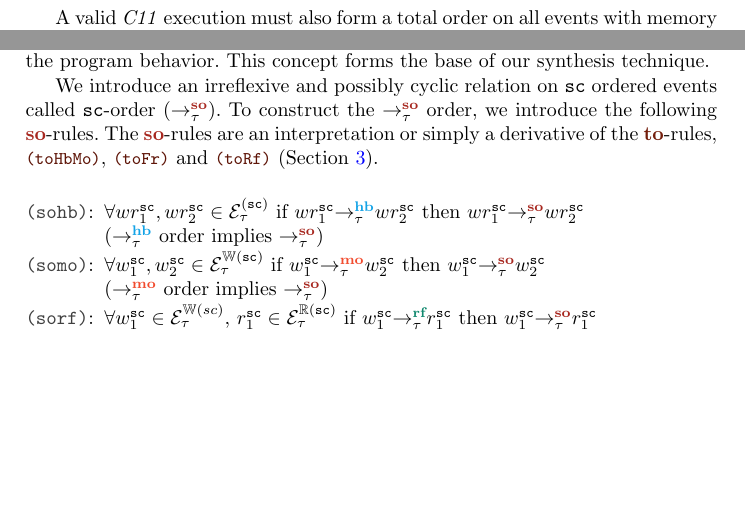
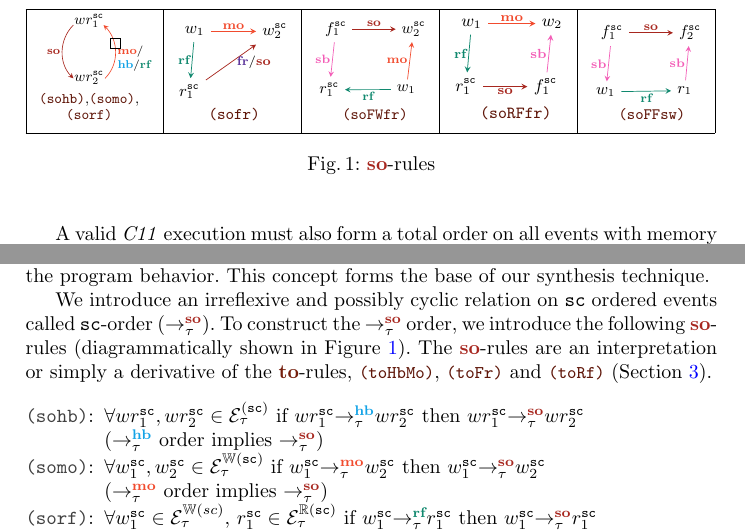
Before and after one commit to theishita/c11-fences, a LaTeX thesis (paper/main.tex, which reads paper/figures/soFFsw.tex, paper/figures/soFWfr.tex, paper/figures/soRFfr.tex): two parts of page 3 of 19, joined at a grey line, cut at the place of the change, the shorter picture padded with empty space. Compiled offline with pdfLaTeX.

Commit message:
so rules figures

```diff
--- /dev/null
+++ b/paper/figures/soFFsw.tex
@@ -0,0 +1,19 @@
+\tikzset{every picture/.style={line width=0.75pt}} %set default line width to 0.75pt
+\begin{tikzpicture}[x=1em,y=1em,yscale=-1,xscale=-1]
+\tikzstyle{every node}=[font=\normalfont]
+\node (f1) {$ f^\sc_1 $};
+\node (f2) [right=25pt of f1] {$ f^\sc_2 $};
+\node (w1) [below left=20pt and -15pt of f1] {$ w_1 $};
+\node (r1) [below left=21pt and -15pt of w2] {$ r_1 $};
+\node (soffsw) [below right=0pt and -5pt of w1] {\hlref{soFFsw}};
+
+`\draw [->,>=stealth,color=Mahogany,thin] (f1) -- node[midway,above=-2pt,font=\scriptsize,color=black] { $\lso$ } (f2);
+\draw [->,>=stealth,color=PineGreen,thin] (w1) -- node[midway,below=-2pt,font=\scriptsize,color=black] { $ \lrf $ } (r1);
+\draw [->,>=stealth,color=CarnationPink,thin] (f1) -- node[midway,left=-2pt,font=\scriptsize,color=black] { $\lsb$ } (w1);
+\draw [->,>=stealth,color=CarnationPink,thin] (r1) -- node[midway,left=-2pt,font=\scriptsize,color=black] { $\lsb$ } (f2);
+
+%\draw [->,>=stealth,color=orange,thin] ($ (ew1.south east)+(.5,-5pt) $) to[out=135,in=-135] node[midway,right=-2pt,font=\scriptsize] {mo} ($ (ew2.south east)+(0.4,-5pt) $);
+%\draw [->,>=stealth,color=red,thin] ($ (ew1.south west)+(-.3,-5pt) $) to[out=45,in=-45] node[midway,left=-2pt,font=\scriptsize] {c::hb} ($ (ew2.south west)+(-0.3,-5pt) $);
+
+
+\end{tikzpicture}
--- /dev/null
+++ b/paper/figures/soFWfr.tex
@@ -0,0 +1,15 @@
+\tikzset{every picture/.style={line width=0.75pt}} %set default line width to 0.75pt
+\begin{tikzpicture}[x=1em,y=1em,yscale=-1,xscale=-1]
+\tikzstyle{every node}=[font=\normalfont]
+\node (f1) {$ f^\sc_1 $};
+\node (w2) [right=25pt of f1] {$ w^\sc_2 $};
+\node (r1) [below left=20pt and -15pt of f1] {$ r^\sc_1 $};
+\node (w1) [below left=21.5pt and -15pt of w2] {$ w_1 $};
+\node (sofwfr) [below right=0pt and -5pt of r1] {\hlref{soFWfr}};
+
+`\draw [->,>=stealth,color=Mahogany,thin] (f1) -- node[midway,above=-2pt,font=\scriptsize,color=black] { $\lso$ } (w2);
+\draw [->,>=stealth,color=PineGreen,thin] (w1) -- node[midway,below=-2pt,font=\scriptsize,color=black] { $ \lrf $ } (r1);
+\draw [->,>=stealth,color=CarnationPink,thin] (f1) -- node[midway,left=-2pt,font=\scriptsize,color=black] { $\lsb$ } (r1);
+\draw [->,>=stealth,color=RedOrange,thin] (w1) -- node[midway,left=-2pt,font=\scriptsize,color=black] { $\lmo$ } (w2);
+
+\end{tikzpicture}
--- /dev/null
+++ b/paper/figures/soRFfr.tex
@@ -0,0 +1,15 @@
+\tikzset{every picture/.style={line width=0.75pt}} %set default line width to 0.75pt
+\begin{tikzpicture}[x=1em,y=1em,yscale=-1,xscale=-1]
+\tikzstyle{every node}=[font=\normalfont]
+\node (w1) {$ w_1 $};
+\node (w2) [right=25pt of w1] {$ w_2 $};
+\node (r1) [below left=20pt and -15pt of w1] {$ r^\sc_1 $};
+\node (f1) [below left=20pt and -15pt of w2] {$ f^\sc_1 $};
+\node (sorffr) [below right=0pt and -5pt of r1] {\hlref{soRFfr}};
+
+`\draw [->,>=stealth,color=RedOrange,thin] (w1) -- node[midway,above=-2pt,font=\scriptsize,color=black] { $\lmo$ } (w2);
+\draw [->,>=stealth,color=PineGreen,thin] (w1) -- node[midway,left=-2pt,font=\scriptsize,color=black] { $ \lrf $ } (r1);
+\draw [->,>=stealth,color=CarnationPink,thin] (f1) -- node[midway,left=-2pt,font=\scriptsize,color=black] { $\lsb$ } (w2);
+\draw [->,>=stealth,color=Mahogany,thin] (r1) -- node[midway,below=-2pt,font=\scriptsize,color=black] { $\lso$ } (f1);
+
+\end{tikzpicture}
--- /dev/null
+++ b/paper/figures/so_hbmorf.tex
@@ -0,0 +1,141 @@
+\tikzset{every picture/.style={line width=0.75pt}} %set default line width to 0.75pt
+\begin{tikzpicture}[x=1em,y=1em,yscale=-1,xscale=-1]
+\tikzstyle{every node}=[font=\normalfont]
+\node (wr1) {$ wr^\sc_1 $};
+\node (wr2) [below=20pt of wr1] {$ wr^\sc_2 $};
+\node (so1) [below=-1pt of wr2] {\hlref{sohb},\hlref{somo},};
+\node (so2) [below=-5pt of so1] {\hlref{sorf}};
+
+\draw [->,>=stealth,color=RedOrange,thin] ($ (wr2.south east)+(.3,-7pt) $) to[out=-135,in=135] node[draw,above=2pt,color=black,-]{} node[right=-2pt,pos=.5,font=\scriptsize] {\textcolor{black}{\lmo/}} node[right=-0.5pt,pos=.25,font=\scriptsize] {\textcolor{black}{\lhb/\lrf}} ($ (wr1.south east)+(0.4,-5pt) $);
+\draw [->,>=stealth,color=Mahogany,thin] ($ (wr1.south west)+(-.3,-5pt) $) to[out=45,in=-45] node[midway,left=-2pt,font=\scriptsize] {\textcolor{black}{\lso}} ($ (wr2.south west)+(-0.3,-7pt) $);
+
+
+
+
+%\node (nodeB) {$ b: r_1 \assign x  $};
+%\node (sigB1) [below left=-3pt and -5pt of nodeB, color=green] {$\sigma_{b11} = $};
+%\node (poB1empty) [right=-1pt of sigB1, color=green] {$ $};
+%\node (poB1) [draw,fit=(poB1empty), color=orange, thin, inner sep=0pt] {};
+%%\node (poB1n1) [right=-3pt of sigB1, color=green] {$ $};
+%%\node (poB1) [draw,fit=(poB1n1), color=orange, thin, inner sep=0pt] {};
+%\node (B1Val) [right=-3pt of poB1, color=green] {$,0$};
+%\node (sigB1State) [fit=(poB1)(B1Val)(sigB1), inner sep=-1pt] {};
+
+%\node (sigB2) [right=-3pt of sigB1State, color=green] {$\sigma_{b22} = $};
+%\node (poB2N1) [right=6pt of sigB2, circle,fill=black,inner sep=0pt,minimum size=3pt] {};
+%\node (poB2a) [left=1pt of poB2N1, inner sep=1pt] {$a$};
+%\node (poB2) [draw,fit=(poB2N1)(poB2a), color=orange, thin, inner sep=1pt] {};
+%\node (B2Val) [right=-3pt of poB2, color=green] {$,1$};
+%\node (sigB2State) [fit=(poB2)(B2Val)(sigB2), inner sep=0pt] {};
+%
+%
+%
+%%\node (rhoB1) [below =10pt of sigB1State, color=red] {$\rho_{b1}:=0$};
+%%\node (rhoB2) [below =10pt of sigB2State, color=red] {$\rho_{b2}:=1$};
+%
+%
+%\node (nodeC) [below =2 of nodeB] {$c: x \assign 2$};
+%\node (sigC1) [below left=3pt and -4pt of nodeC, color=green] {$\sigma_{c11} = $};
+%\node (poC1N1) [right=6pt of sigC1, circle,fill=black,inner sep=0pt,minimum size=3pt] {};
+%\node (poC1c) [left=1pt of poC1N1, inner sep=1pt] {$c$};
+%\node (poC1) [draw,fit=(poC1c)(poC1N1), color=orange, thin, inner sep=1pt] {};
+%\node (C1Val) [right=-3pt of poC1, color=green] {$,2$};
+%\node (sigC1State) [fit=(poC1)(C1Val)(sigC1), inner sep=0pt] {};
+%
+%\node (sigC2) [right=-3pt of sigC1State, color=green] {$\sigma_{c22} = $};
+%\node (poC2n1) [above right=0pt and 5pt of sigC2, circle,fill=black,inner sep=0pt,minimum size=3pt] {};
+%\node (poC2a) [left=1pt of poC2n1, inner sep=0pt] {$a$};
+%\node (poC2n2) [below=9pt of poC2n1, circle,fill=black,inner sep=0pt,minimum size=3pt] {};
+%\node (poC2c) [left=1pt of poC2n2, inner sep=0pt] {$c$};
+%\draw [color=purple] (poC2n1) -- (poC2n2);
+%\node (poC2) [draw,fit=(poC2n1)(poC2a)(poC2n2)(poC2c), color=orange, thin, inner sep=1pt] {};
+%\node (C2Val) [right=-3pt of poC2, color=green] {$,2$};
+%\node (sigC2State) [fit=(poC2)(C2Val)(sigC2), inner sep=0pt] {};
+%
+%
+%
+%%\node (rhoC) [below=30pt of nodeC, color=red] {$\rho_{c}=2$};
+%
+%\node (nodeA) [left =3.5 of nodeB] {$a: x \assign 1$};
+%\node (sigA) [below left=-2pt and -25pt of nodeA, color=green] {$\sigma_{a11} = $};
+%\node (poAN1) [right=6pt of sigA, circle,fill=black,inner sep=0pt,minimum size=3pt] {};
+%\node (poAa) [left=1pt of poAN1, inner sep=1pt] {$a$};
+%\node (poA) [draw,fit=(poAN1)(poAa), color=orange, thin, inner sep=1pt] {};
+%\node (AVal) [right=-3pt of poA, color=green] {$,1$};
+%\node (sigAState) [fit=(poA)(AVal)(sigA), inner sep=-1pt] {};
+%
+%%\node (rhoA) [below=1pt of sigAState, color=red] {$\rho_{a} := 1$};
+%
+%
+%\node (nodeD) [right =5.5 of nodeB] {$ d: r_2 \assign x  $};
+%\node (sigD1) [below left=3pt and -5pt of nodeD, color=green] {$\sigma_{d22} = $};
+%\node (poD1N1) [right=6pt of sigD1, circle,fill=black,inner sep=0pt,minimum size=3pt] {};
+%\node (poD1c) [left=1pt of poD1N1, inner sep=1pt] {$c$};
+%\node (poD1) [draw,fit=(poD1c)(poD1N1), color=orange, thin, inner sep=1pt] {};
+%\node (D1Val) [right=-3pt of poD1, color=green] {$,2$};
+%\node (sigD1State) [fit=(poD1)(D1Val)(sigD1), inner sep=0pt] {};
+%
+%\node (sigD2) [right=-3pt of sigD1State, color=green] {$\sigma_{d33} = $};
+%\node (poD2n1) [above right=0pt and 5pt of sigD2, circle,fill=black,inner sep=0pt,minimum size=3pt] {};
+%\node (poD2a) [left=1pt of poD2n1, inner sep=0pt] {$a$};
+%\node (poD2n2) [below=9pt of poD2n1, circle,fill=black,inner sep=0pt,minimum size=3pt] {};
+%\node (poD2c) [left=1pt of poD2n2, inner sep=0pt] {$c$};
+%\draw [color=purple] (poD2n1) -- (poD2n2);
+%\node (poD2) [draw,fit=(poD2n1)(poD2a)(poD2n2)(poD2c), color=orange, thin, inner sep=1pt] {};
+%\node (D2Val) [right=-3pt of poD2, color=green] {$,2$};
+%\node (sigD2State) [fit=(poD2)(D2Val)(sigD2), inner sep=0pt] {};
+%
+%
+%
+%\node (nodeE) [below =2 of nodeD] {$e: r_3 \assign x$};
+%\node (sigE1) [below left=3pt and -5pt of nodeE, color=green] {$\sigma_{e23} = $};
+%\node (poE1N1) [right=6pt of sigE1, circle,fill=black,inner sep=0pt,minimum size=3pt] {};
+%\node (poE1c) [left=1pt of poE1N1, inner sep=1pt] {$c$};
+%\node (poE1) [draw,fit=(poE1c)(poE1N1), color=orange, thin, inner sep=1pt] {};
+%\node (E1Val) [right=-3pt of poE1, color=green] {$,2$};
+%\node (sigE1State) [fit=(poE1)(E1Val)(sigE1), inner sep=0pt] {};
+%
+%\node (sigE2) [right=-3pt of sigE1State, color=green] {$\sigma_{e34} = $};
+%\node (poE2n1) [above right=0pt and 5pt of sigE2, circle,fill=black,inner sep=0pt,minimum size=3pt] {};
+%\node (poE2a) [left=1pt of poE2n1, inner sep=0pt] {$a$};
+%\node (poE2n2) [below=9pt of poE2n1, circle,fill=black,inner sep=0pt,minimum size=3pt] {};
+%\node (poE2c) [left=1pt of poE2n2, inner sep=0pt] {$c$};
+%\draw [color=purple] (poE2n1) -- (poE2n2);
+%\node (poE2) [draw,fit=(poE2n1)(poE2a)(poE2n2)(poE2c), color=orange, thin, inner sep=1pt] {};
+%\node (E2Val) [right=-3pt of poE2, color=green] {$,2$};
+%\node (sigE2State) [fit=(poE2)(E2Val)(sigE2), inner sep=0pt] {};
+%
+%\node (sigE3) [below =9pt of sigE1, color=green] {$\sigma_{e32} = $};
+%\node (poE3n1) [above right=0pt and 5pt of sigE3, circle,fill=black,inner sep=0pt,minimum size=3pt] {};
+%\node (poE3c) [left=1pt of poE3n1, inner sep=0pt] {$c$};
+%\node (poE3n2) [below=9pt of poE3n1, circle,fill=black,inner sep=0pt,minimum size=3pt] {};
+%\node (poE3a) [left=1pt of poE3n2, inner sep=0pt] {$a$};
+%\draw [color=purple] (poE3n1) -- (poE3n2);
+%\node (poE3) [draw,fit=(poE3n1)(poE3a)(poE3n2)(poE3c), color=orange, thin, inner sep=1pt] {};
+%\node (E3Val) [right=-3pt of poE3, color=green] {$,1$};
+%\node (sigE3State) [fit=(poE3)(E3Val)(sigE3), inner sep=0pt] {};
+%
+%\node (sigE4) [right =-11pt of sigE3State, color=green] {$\quad \sigma_{e35} = \bot$};
+%\node (sigE4State) [fit=(sigE4), inner sep=1pt] {};
+%
+%
+%
+%
+%%\draw [dashed,->,>=stealth,color=brown,thin] (sigB1State.west) to[out=45,in=-45] (sigC1State.west);
+%%\draw [dashed,->,>=stealth,color=brown,thin] (sigB2State.west) to[out=45,in=-45] (sigC2State.west);
+%%\draw [dashed,->,>=stealth,color=brown,thin] (sigD1State.west) to[out=45,in=-45] (sigE1State.west);
+%%\draw [dashed,->,>=stealth,color=brown,thin] (sigD2State.west) to[out=45,in=-45] (sigE2State.west);
+%%\draw [dashed,->,>=stealth,color=brown,thin] (sigD1State.east) to[out=135,in=-135] (sigE3State.east);
+%%\draw [dashed,->,>=stealth,color=brown,thin] (sigD2State.east) to[out=135,in=-135] (sigE4State.east);
+%%\draw [dashed,->,>=stealth,color=blue,thin] (sigC1State.north east) to[out=-110,in=0] node[midway,left] {rf} (sigD1State.west);
+%%\draw [dashed,->,>=stealth,color=blue,thin] (sigC2State.east) to[out=-150,in=0] node[midway,left] {rf} (sigD2State.west);
+%
+%\draw [dashed,->,>=stealth,color=blue,thin] (sigAState) to[out=165,in=25] node[midway,above] {rf} (sigB2State.south);
+%\draw [dashed,->,>=stealth,color=blue,thin] (sigC1State.north east) -- node[midway,above] {rf} (sigD1State.south west);
+%\draw [dashed,->,>=stealth,color=blue,thin] (sigC2State.north east) -- node[midway,above] {rf} (sigD2State.south west);
+%\draw [dashed,->,>=stealth,color=blue,thin] (sigAState) to[out=105,in=15] node[midway,above] { rf} (sigE3State.west);
+%\draw [dashed,->,>=stealth,color=blue,thin] (sigAState) to[out=100,in=20] node[midway,above] {rf} (sigE4State.south);
+
+%\draw [dashed,->,>=stealth,color=blue,thin] (rhoA) -- node[midway,above] {rf} (rhoB2);
+%\vspace{-10pt}
+\end{tikzpicture}
--- /dev/null
+++ b/paper/figures/sofr.tex
@@ -0,0 +1,15 @@
+\tikzset{every picture/.style={line width=0.75pt}} %set default line width to 0.75pt
+\begin{tikzpicture}[x=1em,y=1em,yscale=-1,xscale=-1]
+\tikzstyle{every node}=[font=\normalfont]
+\node (w1) {$ w_1 $};
+\node (w2) [right=25pt of w1] {$ w^\sc_2 $};
+\node (r1) [below left=20pt and -15pt of w1] {$ r^\sc_1 $};
+\node (sofr) [below right=-2pt and -2pt of r1] {\hlref{sofr}};
+
+%\draw [->,>=stealth,color=Mahogany,thin] (er1)+(-7pt, 0) -- node[midway,above=-2pt,font=\scriptsize,color=black] { $\lchb$ } (ew1)+(7pt, 0);
+\draw [->,>=stealth,color=RedOrange,thin] (w1) -- node[midway,above=-2pt,font=\scriptsize,color=black] { $\lmo$ } (w2);
+\draw [->,>=stealth,color=Mahogany,thin] (r1) --
+node[midway,right,font=\scriptsize,color=black] { $\lfr/\lso$ } (w2);
+\draw [->,>=stealth,color=PineGreen,thin] (w1) -- node[midway,left=-2pt,font=\scriptsize,color=black] { $\lrf$ } (r1);`
+
+\end{tikzpicture}
--- a/paper/section/so_theory.tex
+++ b/paper/section/so_theory.tex
@@ -12,11 +12,26 @@ This concept forms the base of our synthesis technique.
 We introduce an irreflexive and possibly cyclic relation
 on \sc ordered events called \sc-order ($\setSO$).
 %
-To construct the $\setSO$ order, we introduce the following \lso-rules.
+To construct the $\setSO$ order, we introduce the following \lso-rules
+(diagrammatically shown in Figure~\ref{fig:so rules}).
 The \lso-rules are an interpretation or simply a derivative of the
 \lto-rules, \hlref{toHbMo}, \hlref{toFr} and \hlref{toRf}
 (Section~\ref{sec:c11}).
 %formed by direct derivative and dual of the rules .
+
+\begin{figure}[t]
+	\begin{tabular}{|c|c|c|c|c|}
+		\hline
+		\resizebox{0.19\textwidth}{!}{\input{figures/so_hbmorf.tex}} &
+		\resizebox{0.19\textwidth}{!}{\input{figures/sofr.tex}} &
+		\resizebox{0.19\textwidth}{!}{\input{figures/soFWfr.tex}} &
+		\resizebox{0.19\textwidth}{!}{\input{figures/soRFfr.tex}} &
+		\resizebox{0.19\textwidth}{!}{\input{figures/soFFsw.tex}} \\
+		\hline
+	\end{tabular}
+	\caption{\lso-rules}
+	\label{fig:so rules}
+\end{figure}
 
 \begin{itemize}[label=soFFnrf,align=left,leftmargin=*]
 	\item [\hl{sohb}:] $\forall wr^{\sc}_1, wr^{\sc}_2 \in \ordevents{\sc}_\tau$ if
```
